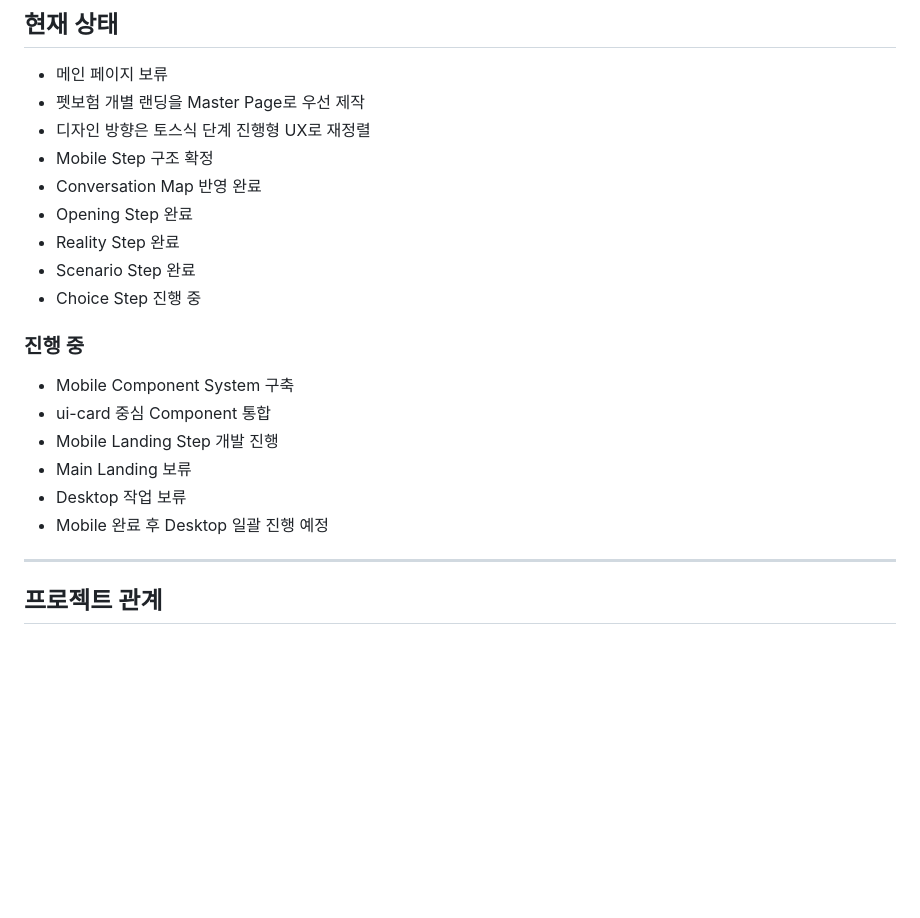
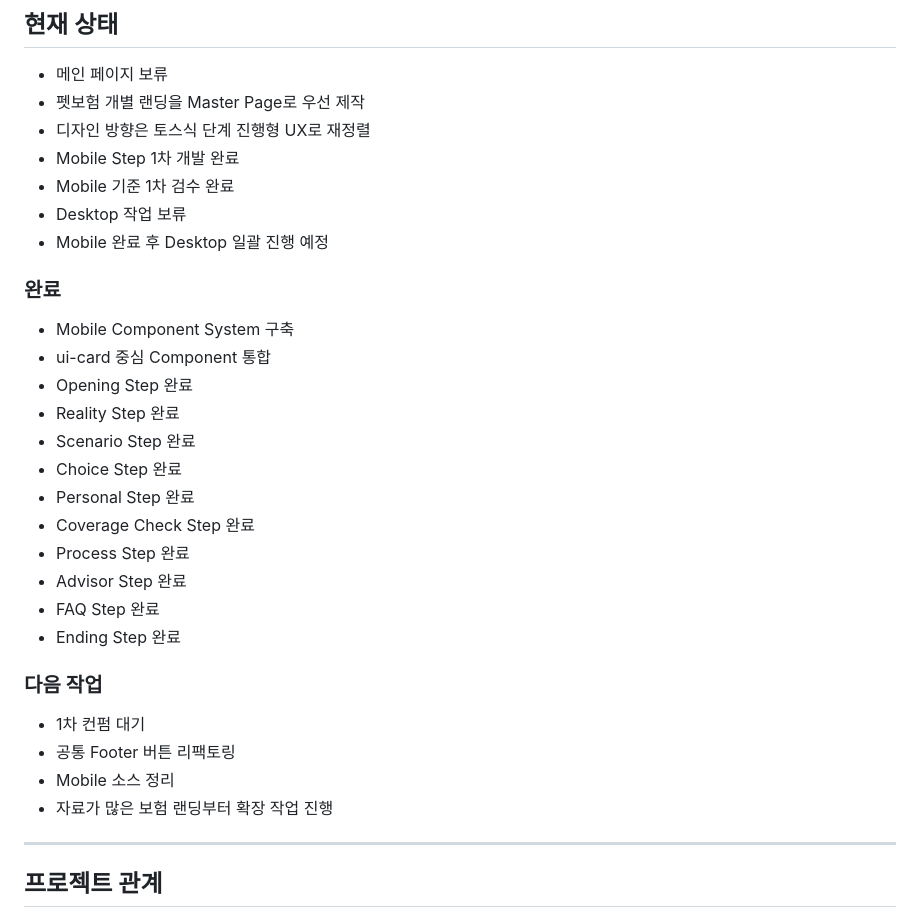
Before and after one commit to 37Daphne21/insurance-note, a Markdown page: project.md, the part around the change. Drawn GitHub-style; blank space fills up the shorter version.

```diff
--- a/project.md
+++ b/project.md
@@ -475,21 +475,32 @@ JS 상태는 is-* 클래스로 관리한다.
 * 메인 페이지 보류
 * 펫보험 개별 랜딩을 Master Page로 우선 제작
 * 디자인 방향은 토스식 단계 진행형 UX로 재정렬
-* Mobile Step 구조 확정
-* Conversation Map 반영 완료
-* Opening Step 완료
-* Reality Step 완료
-* Scenario Step 완료
-* Choice Step 진행 중
+* Mobile Step 1차 개발 완료
+* Mobile 기준 1차 검수 완료
+* Desktop 작업 보류
+* Mobile 완료 후 Desktop 일괄 진행 예정
 
-### 진행 중
+### 완료
 
 - Mobile Component System 구축
 - ui-card 중심 Component 통합
-- Mobile Landing Step 개발 진행
-- Main Landing 보류
-- Desktop 작업 보류
-- Mobile 완료 후 Desktop 일괄 진행 예정
+- Opening Step 완료
+- Reality Step 완료
+- Scenario Step 완료
+- Choice Step 완료
+- Personal Step 완료
+- Coverage Check Step 완료
+- Process Step 완료
+- Advisor Step 완료
+- FAQ Step 완료
+- Ending Step 완료
+
+### 다음 작업
+
+- 1차 컨펌 대기
+- 공통 Footer 버튼 리팩토링
+- Mobile 소스 정리
+- 자료가 많은 보험 랜딩부터 확장 작업 진행
 
 ---
 
```
Also changed, not shown: README.md (+16 -10 lines).
